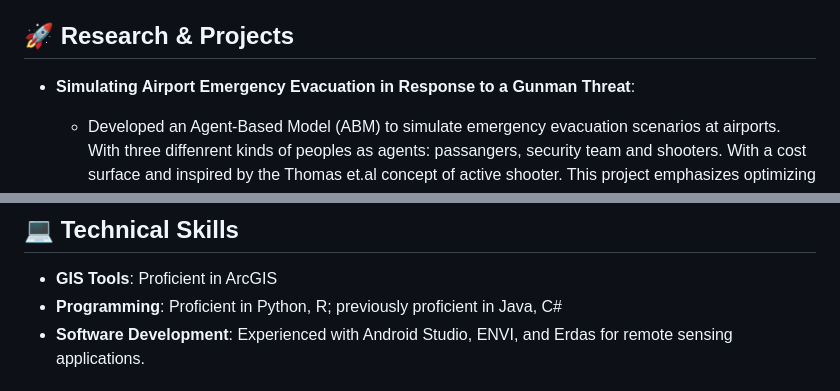
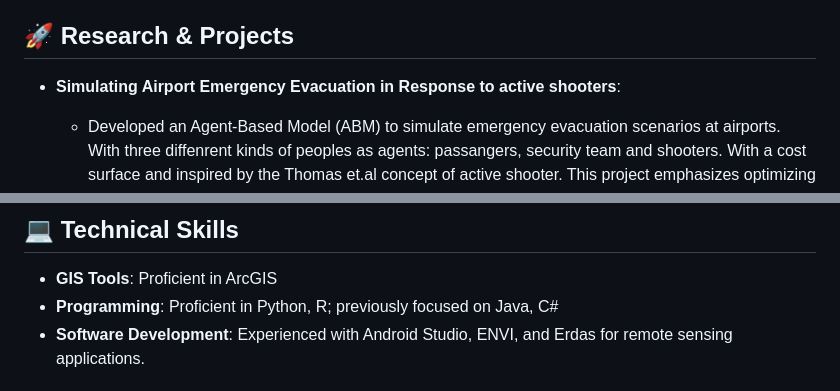
Before and after one commit to ozzyzhou99/ozzyzhou99, a Markdown page: README.md, 2 parts joined by grey strips. Rendered like a GitHub page.

```diff
--- a/README.md
+++ b/README.md
@@ -19,7 +19,7 @@ I am a Geographic Information Science (GIS) master's student at the University a
 - **Transportation Systems**: Investigating the integration of GIS to improve transportation accessibility and efficiency, particularly for marginalized communities.
 
 ## 🚀 Research & Projects
-- **Simulating Airport Emergency Evacuation in Response to a Gunman Threat**:
+- **Simulating Airport Emergency Evacuation in Response to active shooters**:
   - Developed an Agent-Based Model (ABM) to simulate emergency evacuation scenarios at airports. With three diffenrent kinds of peoples as agents: passangers, security team and shooters. With a cost surface and inspired by the Thomas et.al concept of active shooter. This project emphasizes optimizing evacuation strategies and improving safety protocols during high-risk situations.
 
 - **Development of a Mobile Surveying Platform Application Using KQGIS**:
@@ -33,7 +33,7 @@ I am a Geographic Information Science (GIS) master's student at the University a
 
 ## 💻 Technical Skills
 - **GIS Tools**: Proficient in ArcGIS
-- **Programming**: Proficient in Python, R; previously proficient in Java, C#
+- **Programming**: Proficient in Python, R; previously focused on Java, C#
 - **Software Development**: Experienced with Android Studio, ENVI, and Erdas for remote sensing applications.
 
 ## 📫 How to Reach Me
```
